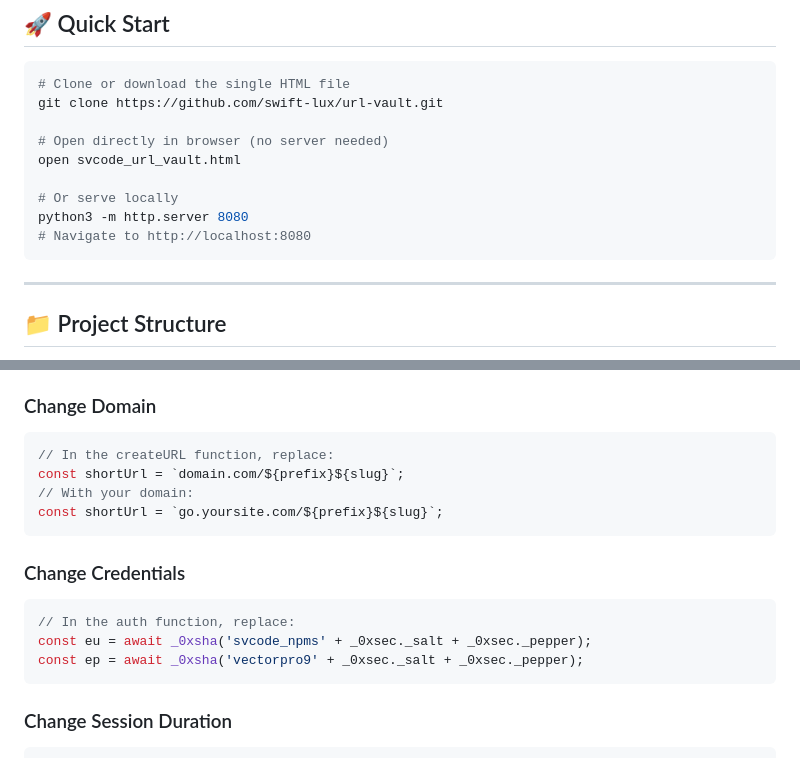
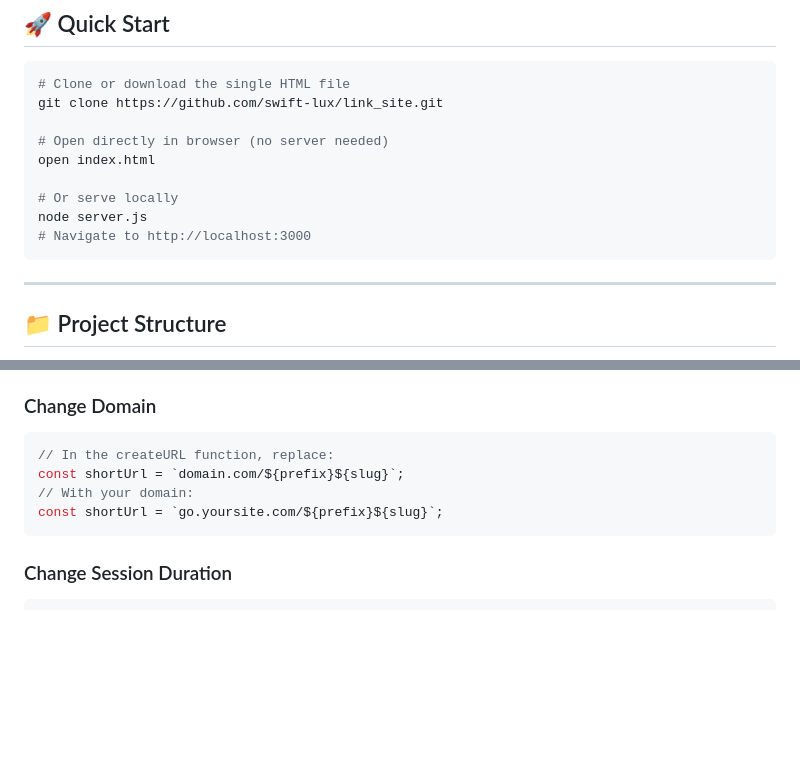
Before and after one commit to swift-lux/link_site, a Markdown page: README.md, 2 parts joined by grey strips. Rendered like a GitHub page; blank space fills up the shorter version.

Commit message:
Revise README for project setup and instructions
Updated clone command and local server instructions in README. Removed outdated credentials section.

````diff
--- a/README.md
+++ b/README.md
@@ -64,14 +64,14 @@
 
 ```bash
 # Clone or download the single HTML file
-git clone https://github.com/swift-lux/url-vault.git
+git clone https://github.com/swift-lux/link_site.git
 
 # Open directly in browser (no server needed)
-open svcode_url_vault.html
+open index.html
 
 # Or serve locally
-python3 -m http.server 8080
-# Navigate to http://localhost:8080
+node server.js
+# Navigate to http://localhost:3000
 ```
 
 ---
@@ -177,14 +177,6 @@ const shortUrl = `domain.com/${prefix}${slug}`;
 const shortUrl = `go.yoursite.com/${prefix}${slug}`;
 ```
 
-### Change Credentials
-
-```javascript
-// In the auth function, replace:
-const eu = await _0xsha('svcode_npms' + _0xsec._salt + _0xsec._pepper);
-const ep = await _0xsha('vectorpro9' + _0xsec._salt + _0xsec._pepper);
-```
-
 ### Change Session Duration
 
 ```javascript
````
